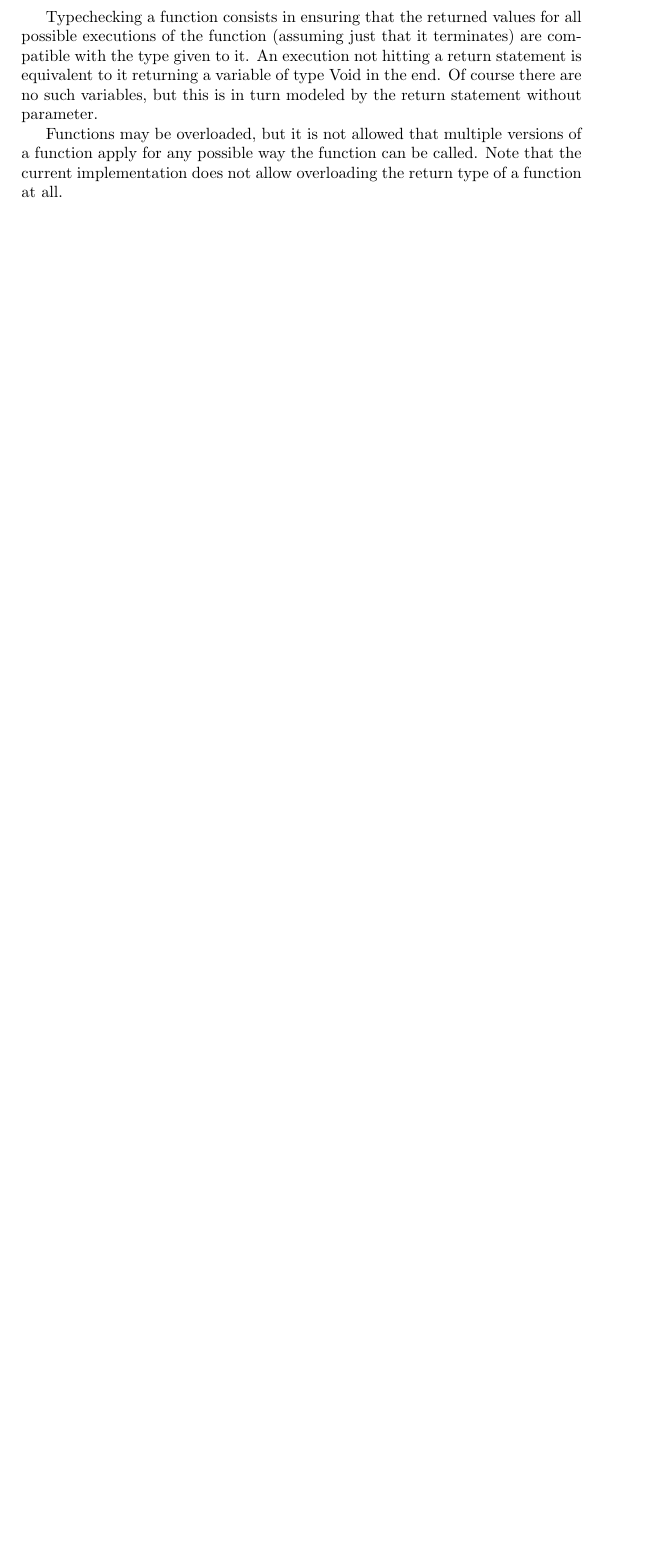
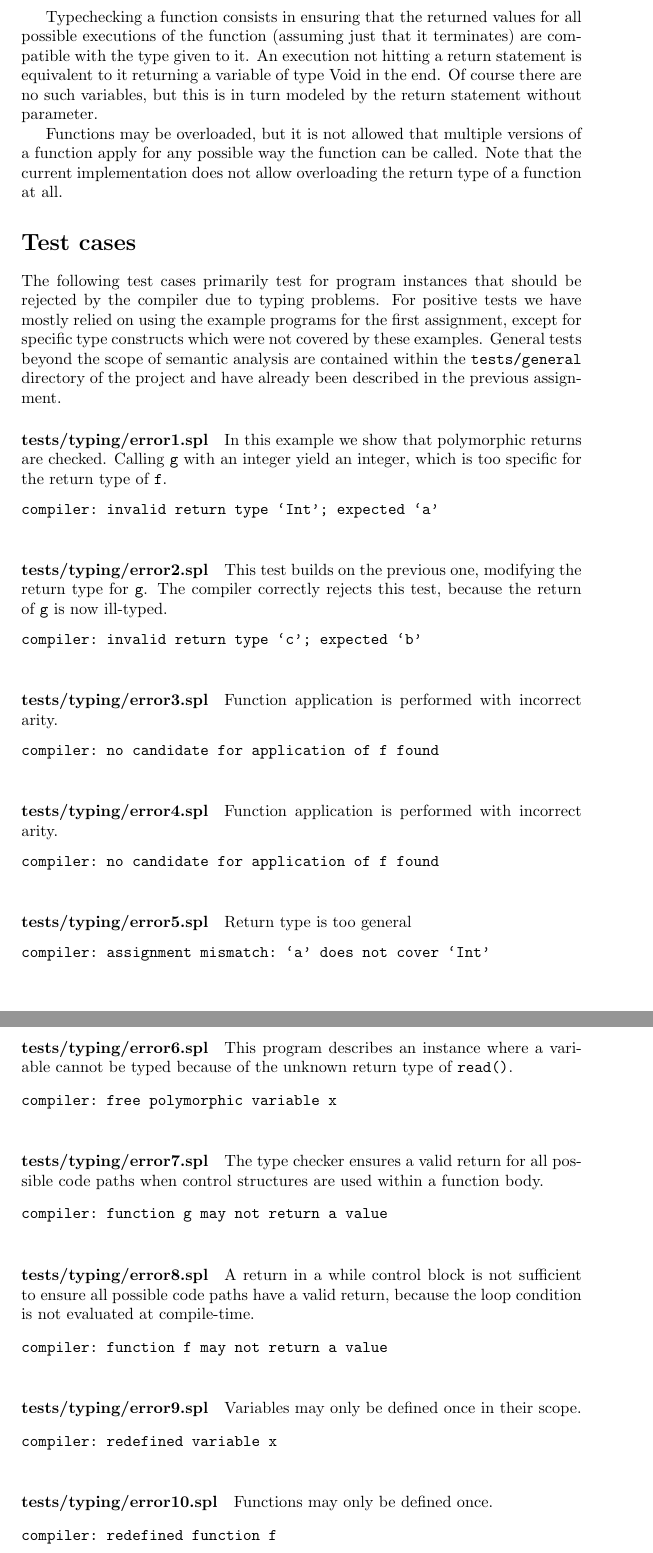
Before and after one commit to hettoo/cc, a LaTeX document (doc/semantic-analysis.tex): part of page 3 of 3 before the commit and two parts of pages 3 and 4 of 5 after it, the two joined at a grey line, cut so that both start at the same text, the shorter picture padded with empty space. Compiled offline with pdfLaTeX.

Commit message:
Added description and output of test cases for the type checker

```diff
--- a/doc/semantic-analysis.tex
+++ b/doc/semantic-analysis.tex
@@ -217,5 +217,55 @@ Of course there are no such variables, but this is in turn modeled by the return
 Functions may be overloaded, but it is not allowed that multiple versions of a function apply for any possible way the function can be called.
 Note that the current implementation does not allow overloading the return type of a function at all.
 
-\subsection{Instructions}
-Building the project requires a modern Haskell compiler and a Make-like system. Internally, GHC 7.6.3 and GNU Make 3.81 were used. Running \verb|make| in the project root will build the compiler in the \verb|build| folder. Tests can either be run manually by feeding SPL source files into the compiler with \verb|build/compiler < tests/typing/test1.spl| or automatically by calling \verb|make tests| in the project root to run a set of predefined tests.
+\section*{Test cases}
+The following test cases primarily test for program instances that should be rejected by the compiler due to typing problems. For positive tests we have mostly relied on using the example programs for the first assignment, except for specific type constructs which were not covered by these examples. General tests beyond the scope of semantic analysis are contained within the \verb|tests/general| directory of the project and have already been described in the previous assignment.
+
+\paragraph{tests/typing/error1.spl} In this example we show that polymorphic returns are checked. Calling \verb|g| with an integer yield an integer, which is too specific for the return type of \verb|f|.
+    \begin{verbatim}
+compiler: invalid return type `Int'; expected `a'
+    \end{verbatim}
+
+\paragraph{tests/typing/error2.spl} This test builds on the previous one, modifying the return type for \verb|g|. The compiler correctly rejects this test, because the return of \verb|g| is now ill-typed.
+    \begin{verbatim}
+compiler: invalid return type `c'; expected `b'
+    \end{verbatim}
+
+\paragraph{tests/typing/error3.spl} Function application is performed with incorrect arity.
+    \begin{verbatim}
+compiler: no candidate for application of f found
+    \end{verbatim}
+
+\paragraph{tests/typing/error4.spl} Function application is performed with incorrect arity.
+    \begin{verbatim}
+compiler: no candidate for application of f found
+    \end{verbatim}
+
+\paragraph{tests/typing/error5.spl} Return type is too general
+    \begin{verbatim}
+compiler: assignment mismatch: `a' does not cover `Int'
+    \end{verbatim}
+
+\paragraph{tests/typing/error6.spl} This program describes an instance where a variable cannot be typed because of the unknown return type of \verb|read()|.
+    \begin{verbatim}
+compiler: free polymorphic variable x
+    \end{verbatim}
+
+\paragraph{tests/typing/error7.spl} The type checker ensures a valid return for all possible code paths when control structures are used within a function body.
+    \begin{verbatim}
+compiler: function g may not return a value
+    \end{verbatim}
+
+\paragraph{tests/typing/error8.spl} A return in a while control block is not sufficient to ensure all possible code paths have a valid return, because the loop condition is not evaluated at compile-time.
+    \begin{verbatim}
+compiler: function f may not return a value
+    \end{verbatim}
+
+\paragraph{tests/typing/error9.spl} Variables may only be defined once in their scope.
+    \begin{verbatim}
+compiler: redefined variable x
+    \end{verbatim}
+
+\paragraph{tests/typing/error10.spl} Functions may only be defined once.
+    \begin{verbatim}
+compiler: redefined function f
+    \end{verbatim}
@@ -221,0 +285 @@ Building the project requires a modern Haskell compiler and a Make-like system.
+compiler: no candidate for application of f found
```
Also changed, not shown: doc/semantic-analysis.tex (60 more changed lines).
